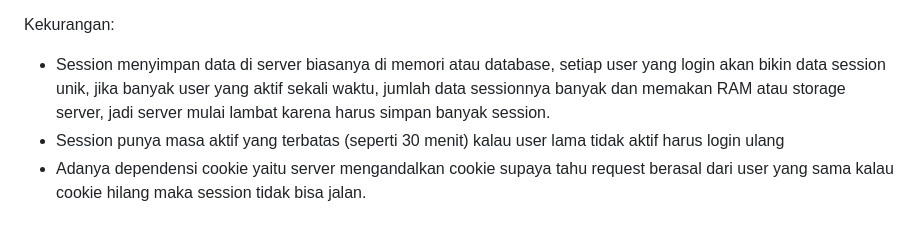
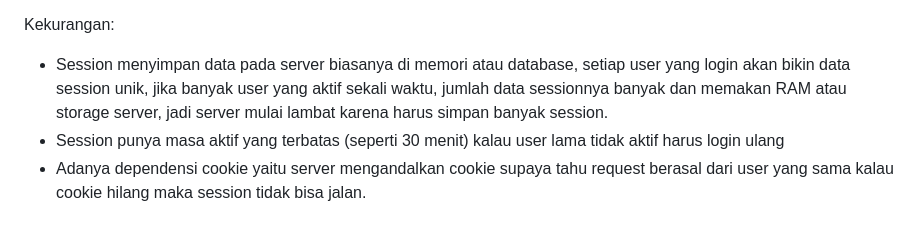
Before and after one commit to kanayradeeva010/football-shop, a Markdown page: README.md, the part around the change. Drawn GitHub-style.

```diff
--- a/README.md
+++ b/README.md
@@ -270,7 +270,7 @@ Kelebihan:
 - Dapat mentransfer data dari satu halaman web ke halaman lain.
 
 Kekurangan:
-- Session menyimpan data di server biasanya di memori atau database, setiap user yang login akan bikin data session unik, jika banyak user yang aktif sekali waktu, jumlah data sessionnya banyak dan memakan RAM atau storage server, jadi server mulai lambat karena harus simpan banyak session.
+- Session menyimpan data pada server biasanya di memori atau database, setiap user yang login akan bikin data session unik, jika banyak user yang aktif sekali waktu, jumlah data sessionnya banyak dan memakan RAM atau storage server, jadi server mulai lambat karena harus simpan banyak session.
 - Session punya masa aktif yang terbatas (seperti 30 menit) kalau user lama tidak aktif harus login ulang
 - Adanya dependensi cookie yaitu server mengandalkan cookie supaya tahu request berasal dari user yang sama kalau cookie hilang maka session tidak bisa jalan.
 
```
